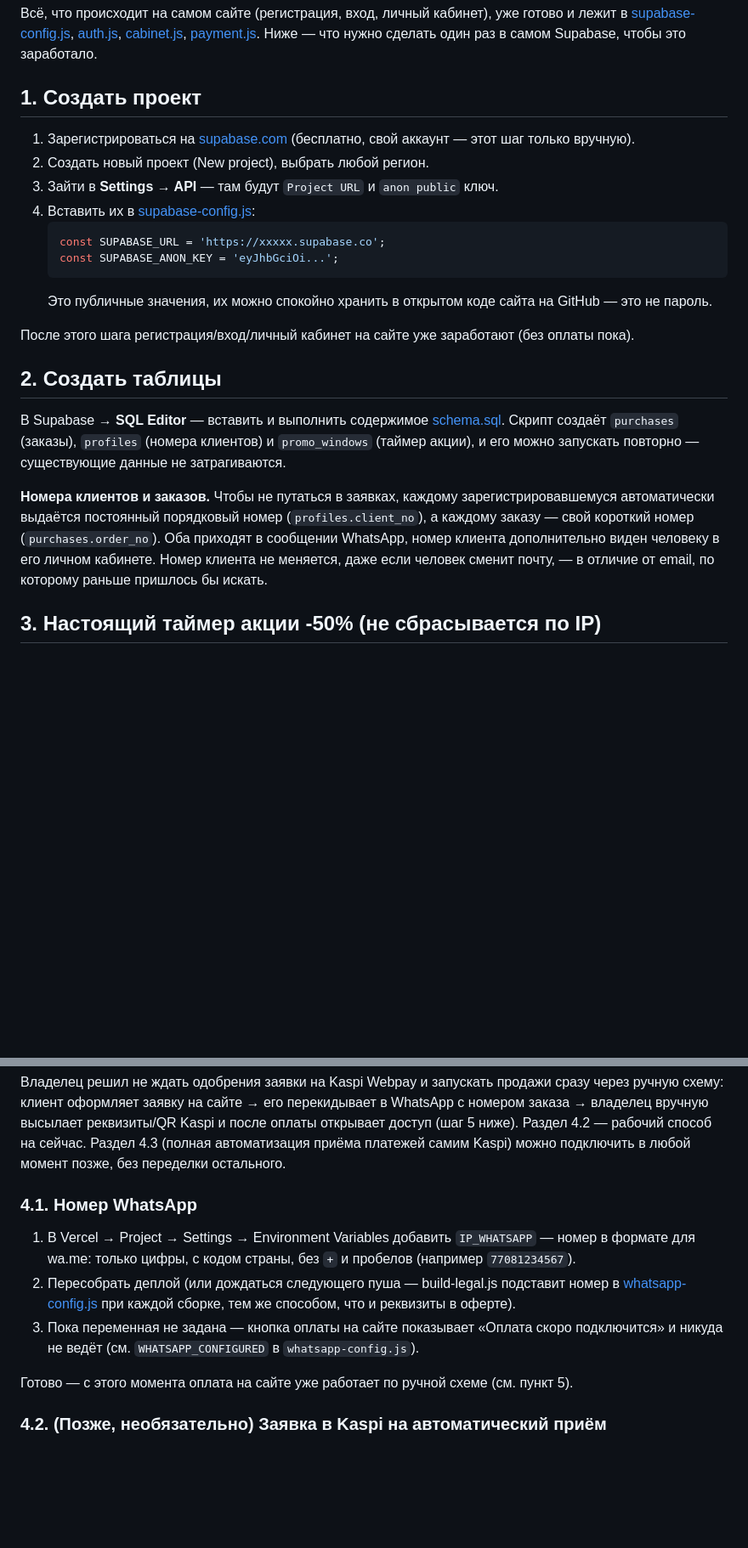
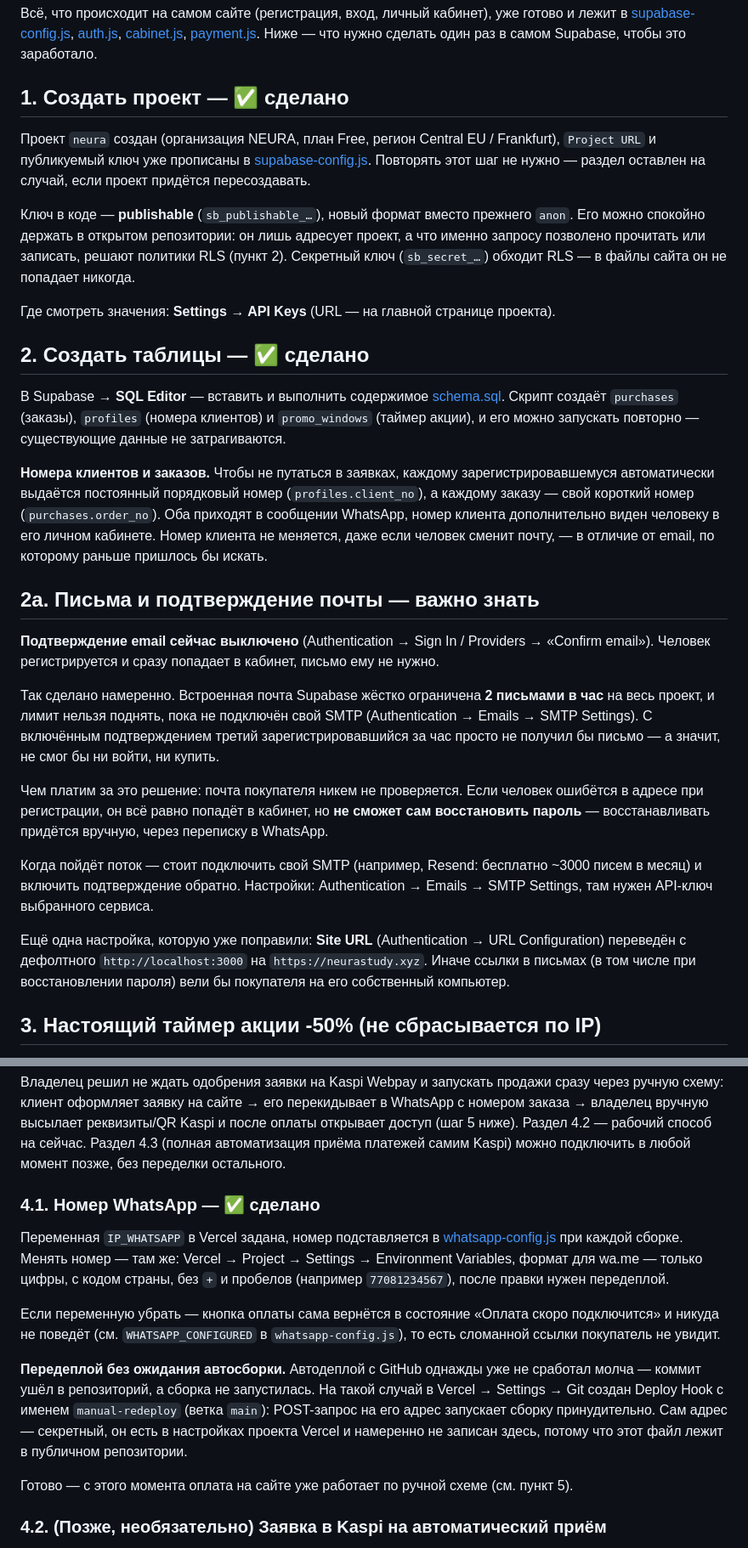
Before and after one commit to kaifbulatov-sketch/Website, a Markdown page: supabase-setup/README.md, 2 parts joined by grey strips. Shown at 85% size. GitHub-like rendering; blank space fills up the shorter version.

Commit message:
Setup README: record what is actually live, and the email trade-off behind it
The setup guide still read as a to-do list for steps that are now done, so
anyone following it (including future me) would have re-run them or assumed
the site was still unconfigured. Sections 1, 2 and 4.1 are marked done and
rewritten to describe the live state rather than instruct.

Also documents two things that were decided during setup and are invisible
from the code, so they would otherwise only exist in someone's memory:

- New section 2a: email confirmation is deliberately OFF. Supabase's built-in
  sender is capped at 2 messages/hour project-wide and the cap cannot be
  raised without custom SMTP, so with confirmation on, the third person to
  register within an hour would get no link and could neither sign in nor
  buy. The cost of that choice is written down plainly rather than glossed:
  a buyer who mistypes their email still gets into the cabinet but cannot
  self-serve a password reset, so recovery becomes a manual WhatsApp job.
  The upgrade path (custom SMTP, then turn confirmation back on) is noted
  with where the setting lives.
- Same section: Site URL was moved off the default http://localhost:3000 to
  https://neurastudy.xyz. Left alone it would have sent every password-reset
  link to the buyer's own machine.
- Section 4.1 now also records the `manual-redeploy` Deploy Hook that exists
  in Vercel, since a GitHub push once silently failed to trigger a build.
  The hook URL itself is deliberately NOT written here - it triggers a
  production deploy on demand, and this README is in a public repo.

Key naming corrected throughout: the project uses a publishable key
(sb_publishable_...), not the legacy anon key, and the README now says which
key must never appear in site files.

````diff
--- a/supabase-setup/README.md
+++ b/supabase-setup/README.md
@@ -4,21 +4,20 @@
 [supabase-config.js](../supabase-config.js), [auth.js](../auth.js), [cabinet.js](../cabinet.js),
 [payment.js](../payment.js). Ниже — что нужно сделать один раз в самом Supabase, чтобы это заработало.
 
-## 1. Создать проект
+## 1. Создать проект — ✅ сделано
 
-1. Зарегистрироваться на [supabase.com](https://supabase.com) (бесплатно, свой аккаунт — этот шаг только вручную).
-2. Создать новый проект (New project), выбрать любой регион.
-3. Зайти в **Settings → API** — там будут `Project URL` и `anon public` ключ.
-4. Вставить их в [supabase-config.js](../supabase-config.js):
-   ```js
-   const SUPABASE_URL = 'https://xxxxx.supabase.co';
-   const SUPABASE_ANON_KEY = 'eyJhbGciOi...';
-   ```
-   Это публичные значения, их можно спокойно хранить в открытом коде сайта на GitHub — это не пароль.
+Проект `neura` создан (организация NEURA, план Free, регион Central EU / Frankfurt),
+`Project URL` и публикуемый ключ уже прописаны в [supabase-config.js](../supabase-config.js).
+Повторять этот шаг не нужно — раздел оставлен на случай, если проект придётся пересоздавать.
 
-После этого шага регистрация/вход/личный кабинет на сайте уже заработают (без оплаты пока).
+Ключ в коде — **publishable** (`sb_publishable_…`), новый формат вместо прежнего `anon`.
+Его можно спокойно держать в открытом репозитории: он лишь адресует проект, а что именно
+запросу позволено прочитать или записать, решают политики RLS (пункт 2). Секретный ключ
+(`sb_secret_…`) обходит RLS — в файлы сайта он не попадает никогда.
 
-## 2. Создать таблицы
+Где смотреть значения: **Settings → API Keys** (URL — на главной странице проекта).
+
+## 2. Создать таблицы — ✅ сделано
 
 В Supabase → **SQL Editor** — вставить и выполнить содержимое [schema.sql](schema.sql).
 Скрипт создаёт `purchases` (заказы), `profiles` (номера клиентов) и `promo_windows` (таймер акции),
@@ -29,6 +28,28 @@
 свой короткий номер (`purchases.order_no`). Оба приходят в сообщении WhatsApp, номер клиента
 дополнительно виден человеку в его личном кабинете. Номер клиента не меняется, даже если
 человек сменит почту, — в отличие от email, по которому раньше пришлось бы искать.
+
+## 2а. Письма и подтверждение почты — важно знать
+
+**Подтверждение email сейчас выключено** (Authentication → Sign In / Providers → «Confirm email»).
+Человек регистрируется и сразу попадает в кабинет, письмо ему не нужно.
+
+Так сделано намеренно. Встроенная почта Supabase жёстко ограничена **2 письмами в час** на весь
+проект, и лимит нельзя поднять, пока не подключён свой SMTP (Authentication → Emails → SMTP
+Settings). С включённым подтверждением третий зарегистрировавшийся за час просто не получил бы
+письмо — а значит, не смог бы ни войти, ни купить.
+
+Чем платим за это решение: почта покупателя никем не проверяется. Если человек ошибётся в
+адресе при регистрации, он всё равно попадёт в кабинет, но **не сможет сам восстановить
+пароль** — восстанавливать придётся вручную, через переписку в WhatsApp.
+
+Когда пойдёт поток — стоит подключить свой SMTP (например, Resend: бесплатно ~3000 писем в
+месяц) и включить подтверждение обратно. Настройки: Authentication → Emails → SMTP Settings,
+там нужен API-ключ выбранного сервиса.
+
+Ещё одна настройка, которую уже поправили: **Site URL** (Authentication → URL Configuration)
+переведён с дефолтного `http://localhost:3000` на `https://neurastudy.xyz`. Иначе ссылки в
+письмах (в том числе при восстановлении пароля) вели бы покупателя на его собственный компьютер.
 
 ## 3. Настоящий таймер акции -50% (не сбрасывается по IP)
 
@@ -58,15 +79,22 @@
 (шаг 5 ниже). Раздел 4.2 — рабочий способ на сейчас. Раздел 4.3 (полная автоматизация приёма
 платежей самим Kaspi) можно подключить в любой момент позже, без переделки остального.
 
-### 4.1. Номер WhatsApp
+### 4.1. Номер WhatsApp — ✅ сделано
 
-1. В Vercel → Project → Settings → Environment Variables добавить `IP_WHATSAPP` — номер в
-   формате для wa.me: только цифры, с кодом страны, без `+` и пробелов (например `77081234567`).
-2. Пересобрать деплой (или дождаться следующего пуша — build-legal.js подставит номер в
-   [whatsapp-config.js](../whatsapp-config.js) при каждой сборке, тем же способом, что и
-   реквизиты в оферте).
-3. Пока переменная не задана — кнопка оплаты на сайте показывает «Оплата скоро подключится»
-   и никуда не ведёт (см. `WHATSAPP_CONFIGURED` в `whatsapp-config.js`).
+Переменная `IP_WHATSAPP` в Vercel задана, номер подставляется в
+[whatsapp-config.js](../whatsapp-config.js) при каждой сборке. Менять номер — там же:
+Vercel → Project → Settings → Environment Variables, формат для wa.me — только цифры,
+с кодом страны, без `+` и пробелов (например `77081234567`), после правки нужен передеплой.
+
+Если переменную убрать — кнопка оплаты сама вернётся в состояние «Оплата скоро подключится»
+и никуда не поведёт (см. `WHATSAPP_CONFIGURED` в `whatsapp-config.js`), то есть сломанной
+ссылки покупатель не увидит.
+
+**Передеплой без ожидания автосборки.** Автодеплой с GitHub однажды уже не сработал молча —
+коммит ушёл в репозиторий, а сборка не запустилась. На такой случай в Vercel → Settings → Git
+создан Deploy Hook с именем `manual-redeploy` (ветка `main`): POST-запрос на его адрес
+запускает сборку принудительно. Сам адрес — секретный, он есть в настройках проекта Vercel и
+намеренно не записан здесь, потому что этот файл лежит в публичном репозитории.
 
 Готово — с этого момента оплата на сайте уже работает по ручной схеме (см. пункт 5).
 
````
